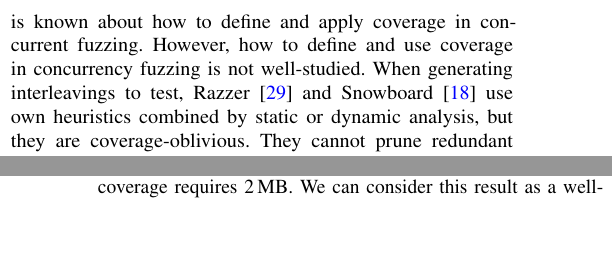
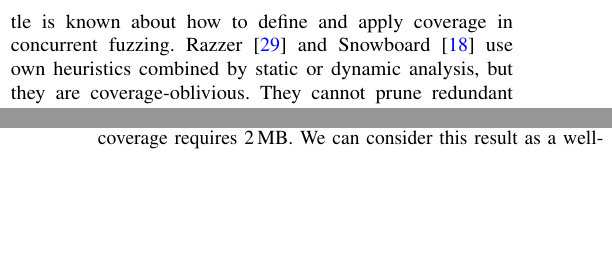
Before and after one commit to threeearcat/razzerv2-paper, a LaTeX paper (p.tex, which reads intro.tex): two parts of the columns of pages 1 and 12 of 18, joined at a grey line, cut so that both start at the same text, the shorter picture padded with empty space. Compiled offline with pdfLaTeX; a LaTeX package or settings file that is missing is left out.

Commit message:
Update on Overleaf.

```diff
--- a/intro.tex
+++ b/intro.tex
@@ -58,8 +58,6 @@ the number of instructions executed by a system call in Linux is huge.
 
 Coverage-guided fuzzing has proven to be effective in exploring such a huge search space\yj{cite}.
 However, little is known about how to define and apply coverage in concurrent fuzzing.
-However, how to define and use coverage in concurrency fuzzing is
-not well-studied. When generating interleavings to test,
 Razzer~\cite{razzer} and Snowboard~\cite{snowboard} use own heuristics
 combined by static or dynamic analysis, but they are coverage-oblivious.
 They cannot prune redundant executions of thread interleaving
```
